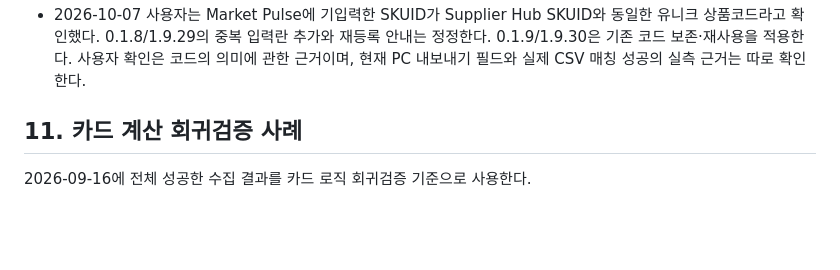
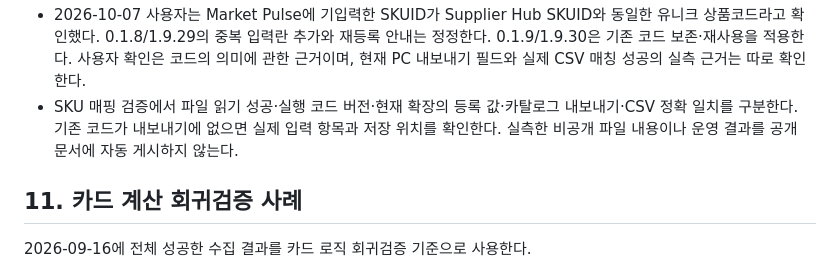
Before and after one commit to kvicious23-eng/market-pulse-dashboard, a Markdown page: PROJECT_RULES.md, the part around the change. Rendered like a GitHub page; blank space fills up the shorter version.

```diff
--- a/PROJECT_RULES.md
+++ b/PROJECT_RULES.md
@@ -235,6 +235,7 @@ Excel 내보내기 형식은 `.xlsx`이다. 상단의 가격 히스토리 다운
 - 2026-10-07 사용자는 Supplier Hub 자료가 전일 배치임을 확인했다. 기준일은 파일의 `날짜` 값이며 다운로드 일자와 같아야 한다는 규칙을 적용하지 않는다. 여러 날짜의 재고를 합산하지 않으며 미매칭·특정 날짜 누락을 재고 0으로 추정하지 않는다. 최신 배치일 및 센터별 재고 의미를 확인한 뒤 집계를 정의한다.
 - 2026-10-07 14:17 KST 사용자 0.1.7 화면으로 공식 제어 클릭 응답을 확인했고, 14:27~14:29 KST 사용자 연결 Remote Desktop Commander로 PC CSV와 활성 카탈로그를 실제 읽었다. 이 실측은 위의 최초 CSV 검증 대기 상태를 갱신한다. UTF-8, 21열의 날짜·센터·SKU ID·SKU 명·현재재고수량을 포함한 전일 배치 자료였다. 해당 PC 파일 읽기는 허용됐으나 Supplier Hub 메뉴 직접 원격 조작·계정 전달·클릭 이후 새 파일 저장 완료까지 확인했다고 확대하지 않는다. 14:30 KST 사용자 지정 매핑키는 SKUID다. 0.1.8/1.9.29는 선택 입력 skuId 저장, 앞자리 0·긴 ID 문자열 보존, 활성 SKU 중복·숫자형 변환 거부, SKU ID 열 자동 선택과 정확 일치 대조를 추가한다. 그때 읽은 PC 카탈로그에는 skuId가 없었으나, 사용자의 기존 상품코드 등록 여부와 내보내기 필드 포함 여부는 구분한다. 상품명 후보의 SKU를 확인된 매핑으로 자동 등록하지 않는다. 원본·재고 값은 공개 저장소에 게시하지 않는다.
 - 2026-10-07 사용자는 Market Pulse에 기입력한 SKUID가 Supplier Hub SKUID와 동일한 유니크 상품코드라고 확인했다. 0.1.8/1.9.29의 중복 입력란 추가와 재등록 안내는 정정한다. 0.1.9/1.9.30은 기존 코드 보존·재사용을 적용한다. 사용자 확인은 코드의 의미에 관한 근거이며, 현재 PC 내보내기 필드와 실제 CSV 매칭 성공의 실측 근거는 따로 확인한다.
+- SKU 매핑 검증에서 파일 읽기 성공·실행 코드 버전·현재 확장의 등록 값·카탈로그 내보내기·CSV 정확 일치를 구분한다. 기존 코드가 내보내기에 없으면 실제 입력 항목과 저장 위치를 확인한다. 실측한 비공개 파일 내용이나 운영 결과를 공개 문서에 자동 게시하지 않는다.
 ## 11. 카드 계산 회귀검증 사례
 
 2026-09-16에 전체 성공한 수집 결과를 카드 로직 회귀검증 기준으로 사용한다.
```
Also changed, not shown: SUPPLIER_HUB_CONNECTION.md (+2 -0 lines).
